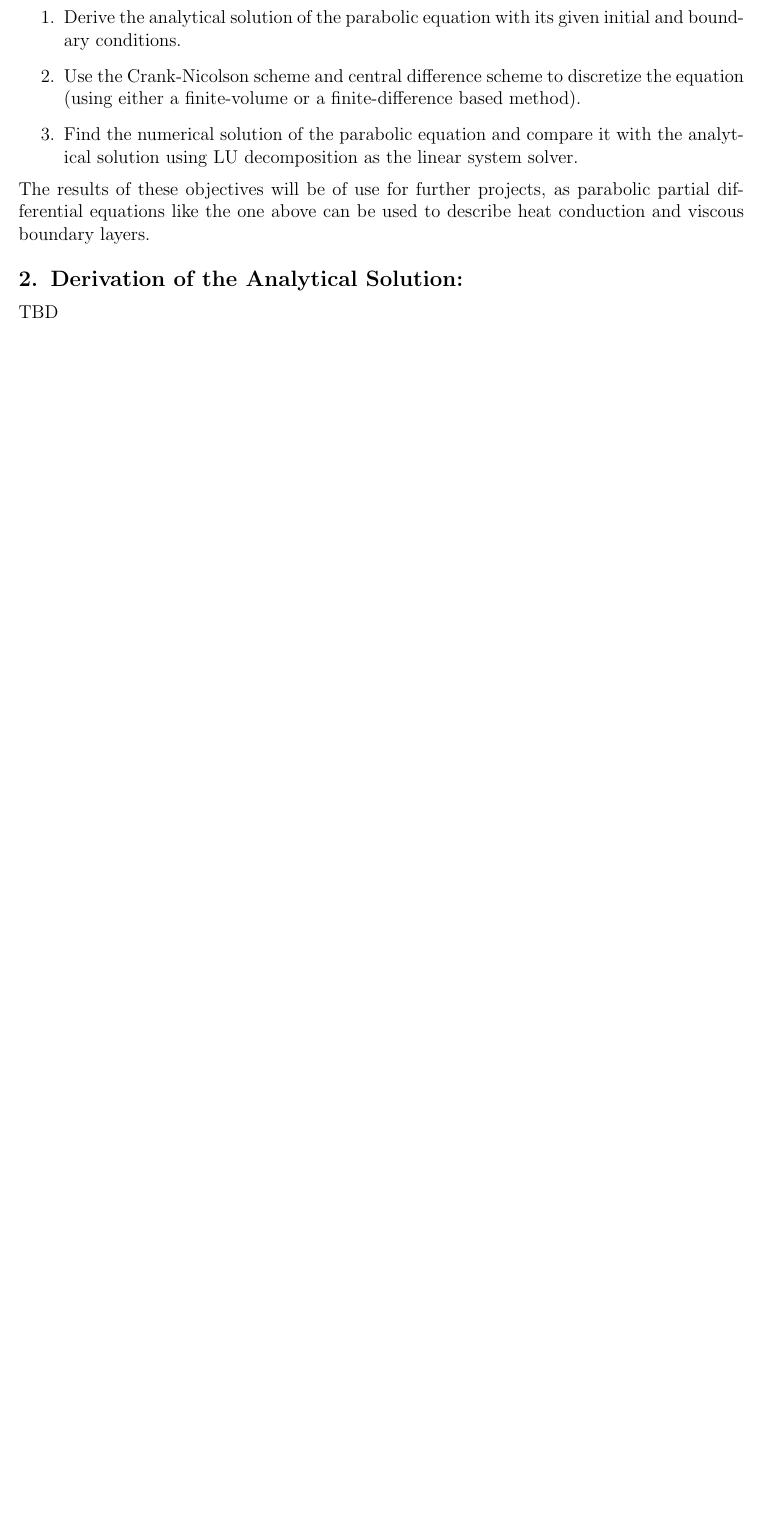
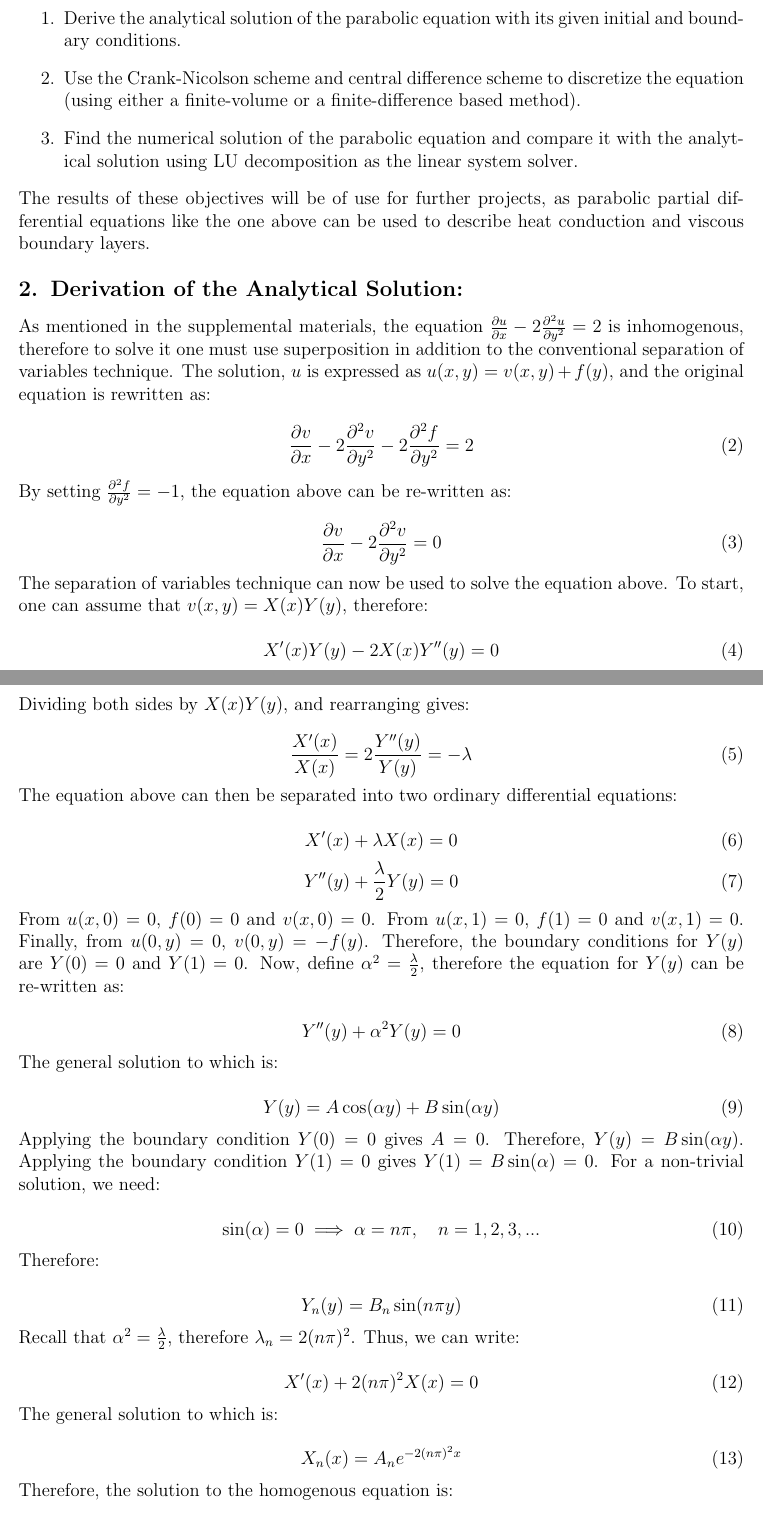
Before and after one commit to cjdipietrantonio/ME5311, a LaTeX document (projects/project01/DiPietrantonio_ME5311_Project01.tex): part of page 1 of 2 before the commit and two parts of pages 1 and 2 of 3 after it, the two joined at a grey line, cut so that both start at the same text, the shorter picture padded with empty space. Compiled offline with pdfLaTeX.

Commit message:
Project 01 Objective 01

```diff
--- a/projects/project01/DiPietrantonio_ME5311_Project01.tex
+++ b/projects/project01/DiPietrantonio_ME5311_Project01.tex
@@ -15,7 +15,7 @@
 \titlespacing*{\section}{0pt}{12pt}{6pt}
 \titlespacing*{\subsection}{0pt}{10pt}{4pt}
 
-
+\setlength{\parindent}{0pt} % no indentation
 
 \begin{document}
 
@@ -60,4 +59,75 @@ The results of these objectives will be of use for further projects, as paraboli
 %DERIVATION OF THE ANALYTICAL SOLUTION
 \section{Derivation of the Analytical Solution:}
 
-TBD
+As mentioned in the supplemental materials, the equation $\frac{\partial u}{\partial x} - 2 \frac{\partial^2 u}{\partial y^2} = 2$ is inhomogenous, therefore to solve it one must use superposition in addition to the conventional separation of variables technique. The solution, $u$ is expressed as $u(x,y) = v(x,y) + f(y)$, and the original equation is rewritten as:
+
+\begin{equation}
+\frac{\partial v}{\partial x} - 2 \frac{\partial^2 v}{\partial y^2} - 2 \frac{\partial^2 f}{\partial y^2} = 2
+\end{equation}
+
+By setting $\frac{\partial^2 f}{\partial y^2} = -1 $, the equation above can be re-written as:
+
+\begin{equation}
+\frac{\partial v}{\partial x} - 2 \frac{\partial^2 v}{\partial y^2} = 0
+\end{equation}
+
+The separation of variables technique can now be used to solve the equation above. To start, one can assume that $v(x,y) = X(x)Y(y)$, therefore:
+
+\begin{equation}
+X'(x)Y(y) - 2X(x)Y''(y) = 0
+\end{equation}
+
+Dividing both sides by $X(x)Y(y)$, and rearranging gives:
+
+\begin{equation}
+\frac{X'(x)}{X(x)} = 2 \frac{Y''(y)}{Y(y)} = -\lambda
+\end{equation}
+
+The equation above can then be separated into two ordinary differential equations:
+
+\begin{equation}
+X'(x) + \lambda X(x) = 0
+\end{equation}
+\begin{equation}
+Y''(y) + \frac{\lambda}{2} Y(y) = 0
+\end{equation}
+
+From $u(x,0) = 0$, $f(0) = 0$ and $v(x,0) = 0$. From $u(x,1) = 0$, $f(1) = 0$ and $v(x,1) = 0$. Finally, from $u(0,y) = 0$, $v(0,y) = -f(y)$. Therefore, the boundary conditions for $Y(y)$ are $Y(0) = 0$ and $Y(1) = 0$. Now, define $ \alpha ^2 = \frac{\lambda}{2}$, therefore the equation for $Y(y)$ can be re-written as:
+
+\begin{equation}
+Y''(y) + \alpha^2 Y(y) = 0
+\end{equation}
+
+The general solution to which is:
+
+\begin{equation}
+Y(y) = A \cos(\alpha y) + B \sin(\alpha y)
+\end{equation}
+
+Applying the boundary condition $Y(0) = 0$ gives $A = 0$. Therefore, $Y(y) = B \sin(\alpha y)$. Applying the boundary condition $Y(1) = 0$ gives $Y(1) = B \sin(\alpha) = 0$. For a non-trivial solution, we need:
+
+\begin{equation}
+\sin(\alpha) = 0 \implies \alpha = n \pi, \quad n = 1, 2, 3, ...
+\end{equation}
+
+Therefore:
+
+\begin{equation}
+Y_n(y) = B_n \sin(n \pi y)
+\end{equation}
+
+Recall that $\alpha^2 = \frac{\lambda}{2}$, therefore $\lambda_n = 2 (n \pi)^2$. Thus, we can write:
+
+\begin{equation}
+X'(x) + 2 (n \pi)^2 X(x) = 0
+\end{equation}
+
+The general solution to which is:
+
+\begin{equation}
+X_n(x) = A_n e^{-2 (n \pi)^2 x}
+\end{equation}
+
+Therefore, the solution to the homogenous equation is:
+
+\begin{equation}
```
Also changed, not shown: projects/project01/DiPietrantonio_ME5311_Project01.pdf, projects/project01/DiPietrantonio_ME5311_Project01.tex (44 more changed lines), 4 other files.
